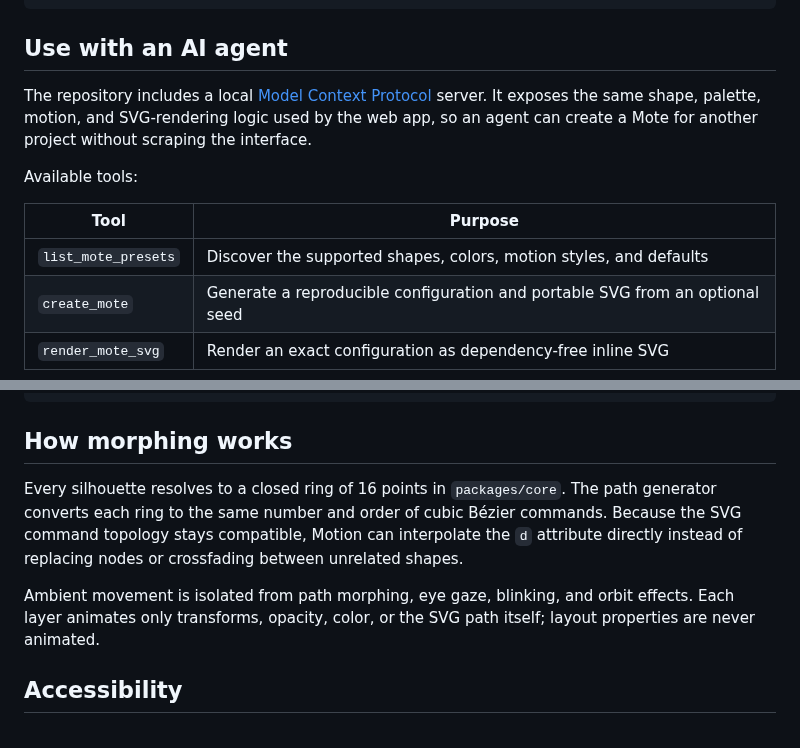
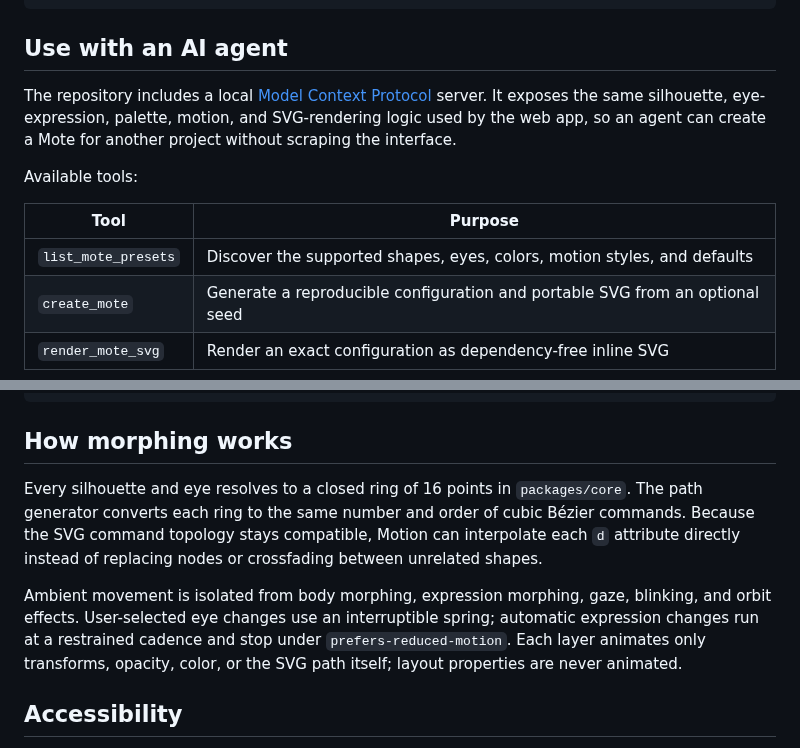
Before and after one commit to metaforismo/mote-studio, a Markdown page: README.md, 2 parts joined by grey strips. Rendered like a GitHub page.

```diff
--- a/README.md
+++ b/README.md
@@ -66,13 +68,13 @@ npm run mcp:inspect  # Open the MCP Inspector against the local server
 
 ## Use with an AI agent
 
-The repository includes a local [Model Context Protocol](https://modelcontextprotocol.io/) server. It exposes the same shape, palette, motion, and SVG-rendering logic used by the web app, so an agent can create a Mote for another project without scraping the interface.
+The repository includes a local [Model Context Protocol](https://modelcontextprotocol.io/) server. It exposes the same silhouette, eye-expression, palette, motion, and SVG-rendering logic used by the web app, so an agent can create a Mote for another project without scraping the interface.
 
 Available tools:
 
 | Tool                | Purpose                                                                      |
 | ------------------- | ---------------------------------------------------------------------------- |
-| `list_mote_presets` | Discover the supported shapes, colors, motion styles, and defaults           |
+| `list_mote_presets` | Discover the supported shapes, eyes, colors, motion styles, and defaults     |
 | `create_mote`       | Generate a reproducible configuration and portable SVG from an optional seed |
 | `render_mote_svg`   | Render an exact configuration as dependency-free inline SVG                  |
 
@@ -111,9 +113,9 @@ docs/screenshots README captures generated from the running app
 
 ## How morphing works
 
-Every silhouette resolves to a closed ring of 16 points in `packages/core`. The path generator converts each ring to the same number and order of cubic Bézier commands. Because the SVG command topology stays compatible, Motion can interpolate the `d` attribute directly instead of replacing nodes or crossfading between unrelated shapes.
+Every silhouette and eye resolves to a closed ring of 16 points in `packages/core`. The path generator converts each ring to the same number and order of cubic Bézier commands. Because the SVG command topology stays compatible, Motion can interpolate each `d` attribute directly instead of replacing nodes or crossfading between unrelated shapes.
 
-Ambient movement is isolated from path morphing, eye gaze, blinking, and orbit effects. Each layer animates only transforms, opacity, color, or the SVG path itself; layout properties are never animated.
+Ambient movement is isolated from body morphing, expression morphing, gaze, blinking, and orbit effects. User-selected eye changes use an interruptible spring; automatic expression changes run at a restrained cadence and stop under `prefers-reduced-motion`. Each layer animates only transforms, opacity, color, or the SVG path itself; layout properties are never animated.
 
 ## Accessibility
 
```
Also changed, not shown: other parts of README.md (+5 -3 lines), CONTRIBUTING.md (+1 -1 lines), docs/screenshots/mote-studio-desktop.png, docs/screenshots/mote-studio-mobile.png, 14 other files.
